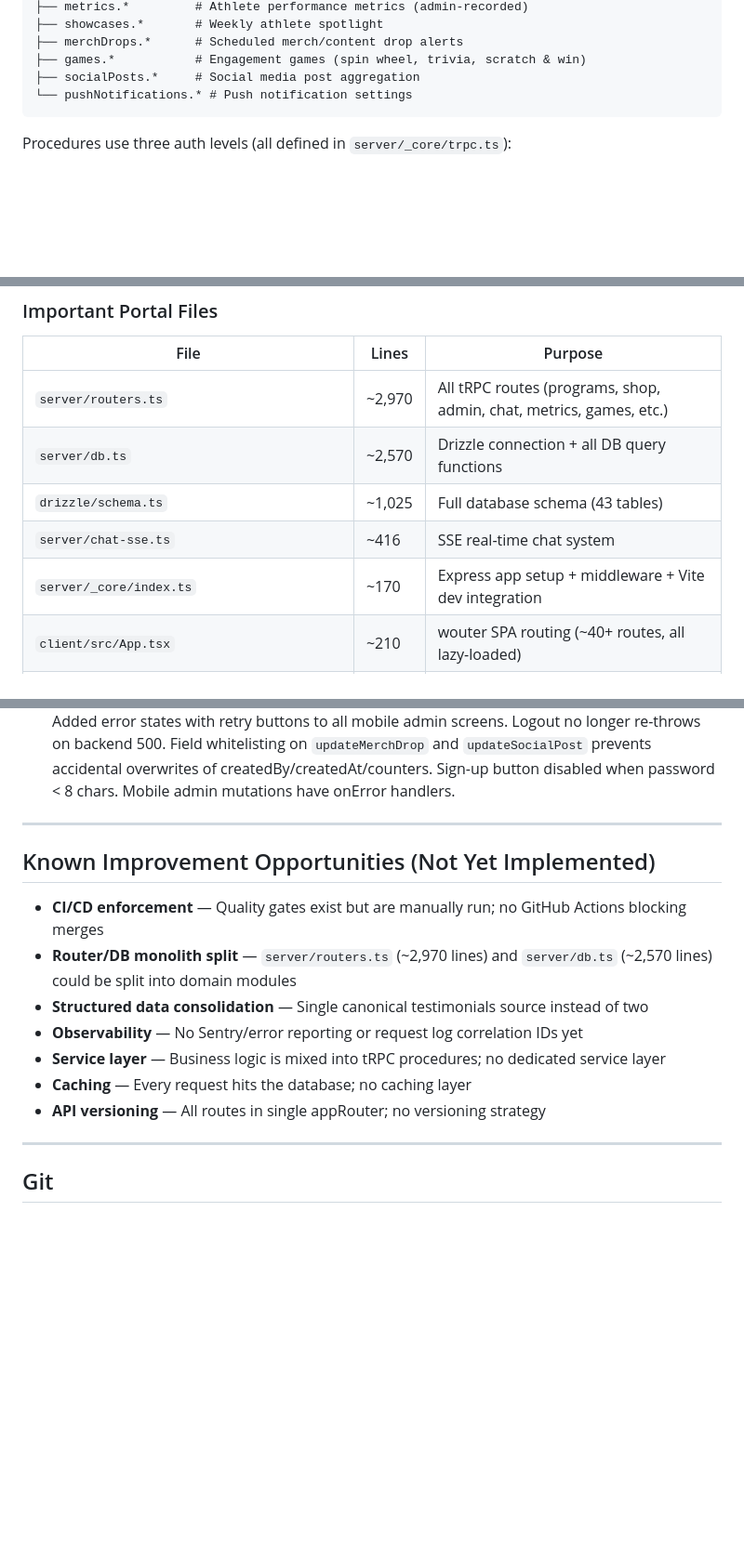
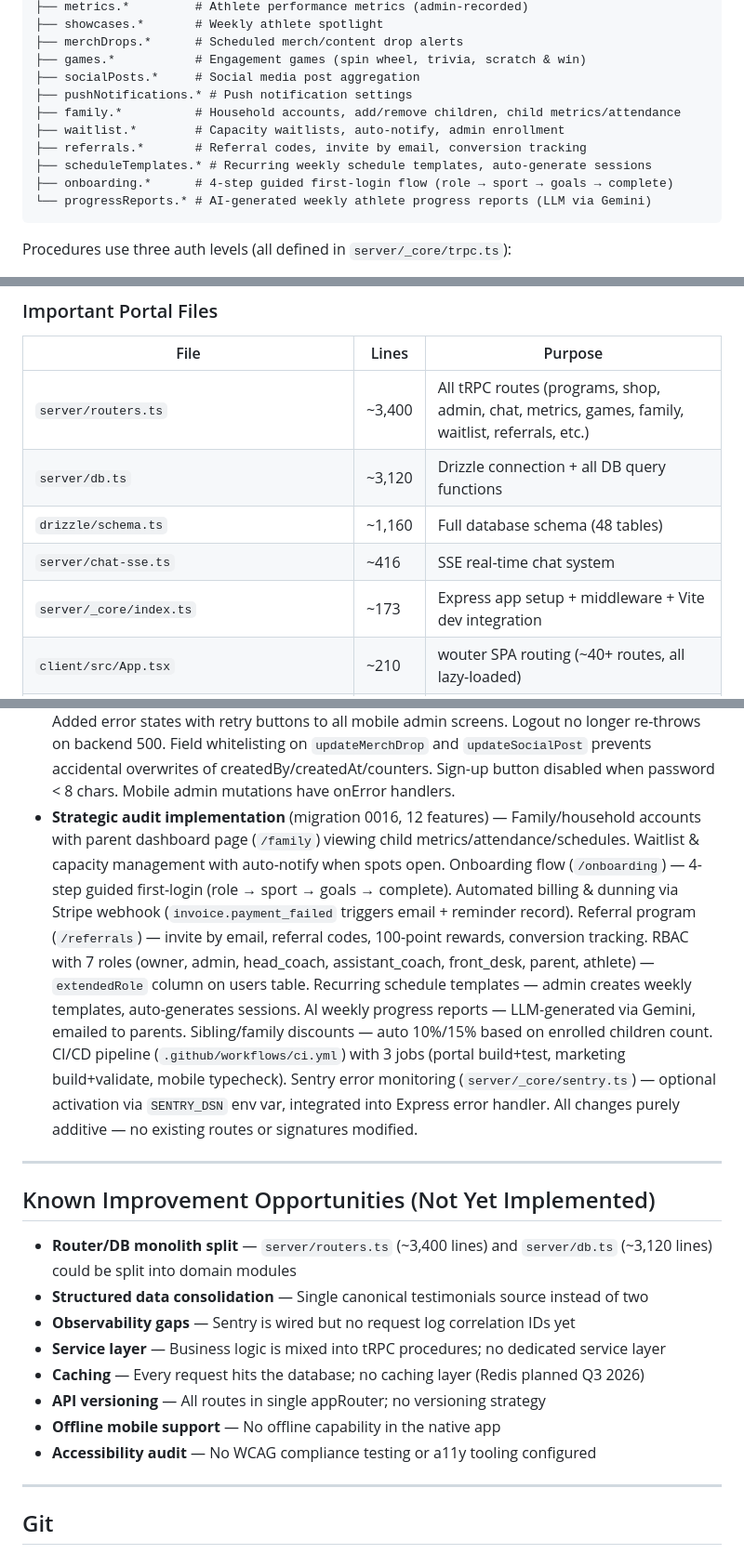
Before and after one commit to Tarshann/academy-platform, a Markdown page: CLAUDE.md, 3 parts joined by grey strips. Shown at 93% size. Rendered like a GitHub page; blank space fills up the shorter version.

````diff
--- a/CLAUDE.md
+++ b/CLAUDE.md
@@ -340,7 +343,13 @@ appRouter
 ├── merchDrops.*      # Scheduled merch/content drop alerts
 ├── games.*           # Engagement games (spin wheel, trivia, scratch & win)
 ├── socialPosts.*     # Social media post aggregation
-└── pushNotifications.* # Push notification settings
+├── pushNotifications.* # Push notification settings
+├── family.*          # Household accounts, add/remove children, child metrics/attendance
+├── waitlist.*        # Capacity waitlists, auto-notify, admin enrollment
+├── referrals.*       # Referral codes, invite by email, conversion tracking
+├── scheduleTemplates.* # Recurring weekly schedule templates, auto-generate sessions
+├── onboarding.*      # 4-step guided first-login flow (role → sport → goals → complete)
+└── progressReports.* # AI-generated weekly athlete progress reports (LLM via Gemini)
 ```
 
 Procedures use three auth levels (all defined in `server/_core/trpc.ts`):
@@ -366,11 +375,11 @@ pnpm test:e2e         # playwright (e2e/ directory)
 
 | File | Lines | Purpose |
 |------|-------|---------|
-| `server/routers.ts` | ~2,970 | All tRPC routes (programs, shop, admin, chat, metrics, games, etc.) |
-| `server/db.ts` | ~2,570 | Drizzle connection + all DB query functions |
-| `drizzle/schema.ts` | ~1,025 | Full database schema (43 tables) |
+| `server/routers.ts` | ~3,400 | All tRPC routes (programs, shop, admin, chat, metrics, games, family, waitlist, referrals, etc.) |
+| `server/db.ts` | ~3,120 | Drizzle connection + all DB query functions |
+| `drizzle/schema.ts` | ~1,160 | Full database schema (48 tables) |
 | `server/chat-sse.ts` | ~416 | SSE real-time chat system |
-| `server/_core/index.ts` | ~170 | Express app setup + middleware + Vite dev integration |
+| `server/_core/index.ts` | ~173 | Express app setup + middleware + Vite dev integration |
 | `client/src/App.tsx` | ~210 | wouter SPA routing (~40+ routes, all lazy-loaded) |
 | `client/src/main.tsx` | ~175 | React entry: providers, auth, service worker, analytics |
 | `client/src/index.css` | — | Portal theme (oklch colors) |
@@ -782,18 +792,20 @@ A comprehensive audit is documented in `docs/FULL_PLATFORM_AUDIT.md`. All 8 high
 - **v1.7 platform hardening** (build 27) — 12 targeted fixes: rate limiter periodic cleanup (unbounded memory), DM error masking, Ably/push error logging, multer error sanitization, `Linking.openURL` crash guards, debounce timer leak fix, push notification deep link param validation, SMS link URL encoding. New shared theme system (`academy-app/lib/theme.ts`) with centralized color/spacing/typography tokens. 7 new reusable components (AnimatedCard, AnimatedCounter, GradientCard, PressableScale, FilterChips, SectionHeader, EmptyState). Bebas Neue font added via `expo-font`.
 - **Admin content management** — Three new admin manager panels in web portal: SocialPostsManager (CRUD, platform filtering, visibility toggle, arrow-based reordering), MerchDropsManager (create/schedule drops, send notifications, countdown timers, status filtering, engagement tracking with view/click counts), MetricsManager (record athlete metrics with 12 preset templates, category/athlete filtering, trend visualization bar charts with improvement calculations). ShowcasesManager added for athlete spotlight CRUD (sport selection, achievements, stats, featured dates). All managers have inline edit dialogs. Backend update routes added for merch drops and social posts. Migration 0015 adds socialPosts.sortOrder and merchDrops view/click counts. AdminDashboard restructured: portal uses grouped sidebar navigation (Operations, People, Content, Programs) with desktop persistent sidebar and mobile Sheet overlay; mobile has dedicated admin hub screen with quick stats, organized sections, and sub-screens for Members, Contacts, Announcements, Schedules.
 - **Post-review hardening** — Replaced mock toast (console.log/alert) with sonner in all 4 new admin managers. Fixed social posts reorder bug (now uses post ID instead of filtered-list index). Added error states with retry buttons to all mobile admin screens. Logout no longer re-throws on backend 500. Field whitelisting on `updateMerchDrop` and `updateSocialPost` prevents accidental overwrites of createdBy/createdAt/counters. Sign-up button disabled when password < 8 chars. Mobile admin mutations have onError handlers.
+- **Strategic audit implementation** (migration 0016, 12 features) — Family/household accounts with parent dashboard page (`/family`) viewing child metrics/attendance/schedules. Waitlist & capacity management with auto-notify when spots open. Onboarding flow (`/onboarding`) — 4-step guided first-login (role → sport → goals → complete). Automated billing & dunning via Stripe webhook (`invoice.payment_failed` triggers email + reminder record). Referral program (`/referrals`) — invite by email, referral codes, 100-point rewards, conversion tracking. RBAC with 7 roles (owner, admin, head_coach, assistant_coach, front_desk, parent, athlete) — `extendedRole` column on users table. Recurring schedule templates — admin creates weekly templates, auto-generates sessions. AI weekly progress reports — LLM-generated via Gemini, emailed to parents. Sibling/family discounts — auto 10%/15% based on enrolled children count. CI/CD pipeline (`.github/workflows/ci.yml`) with 3 jobs (portal build+test, marketing build+validate, mobile typecheck). Sentry error monitoring (`server/_core/sentry.ts`) — optional activation via `SENTRY_DSN` env var, integrated into Express error handler. All changes purely additive — no existing routes or signatures modified.
 
 ---
 
 ## Known Improvement Opportunities (Not Yet Implemented)
 
-- **CI/CD enforcement** — Quality gates exist but are manually run; no GitHub Actions blocking merges
-- **Router/DB monolith split** — `server/routers.ts` (~2,970 lines) and `server/db.ts` (~2,570 lines) could be split into domain modules
+- **Router/DB monolith split** — `server/routers.ts` (~3,400 lines) and `server/db.ts` (~3,120 lines) could be split into domain modules
 - **Structured data consolidation** — Single canonical testimonials source instead of two
-- **Observability** — No Sentry/error reporting or request log correlation IDs yet
+- **Observability gaps** — Sentry is wired but no request log correlation IDs yet
 - **Service layer** — Business logic is mixed into tRPC procedures; no dedicated service layer
-- **Caching** — Every request hits the database; no caching layer
+- **Caching** — Every request hits the database; no caching layer (Redis planned Q3 2026)
 - **API versioning** — All routes in single appRouter; no versioning strategy
+- **Offline mobile support** — No offline capability in the native app
+- **Accessibility audit** — No WCAG compliance testing or a11y tooling configured
 
 ---
 
````
Also changed, not shown: other parts of CLAUDE.md (+11 -7 lines).
